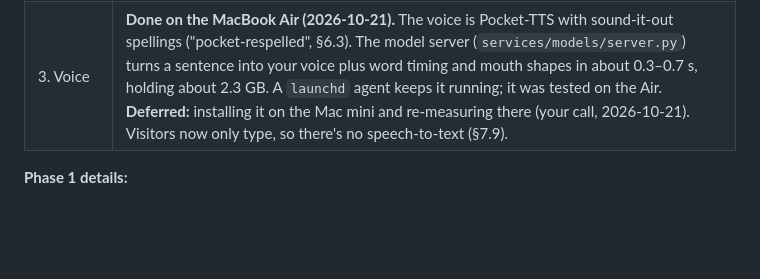
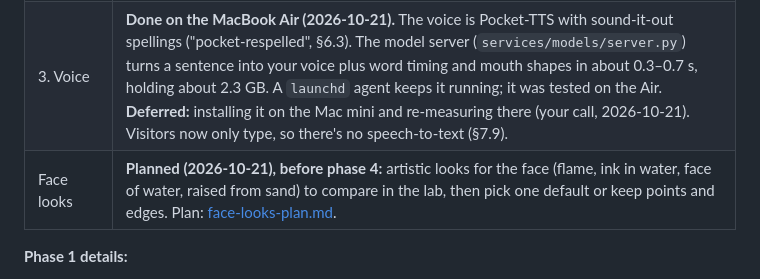
Before and after one commit to merlinymy/portfolio, a Markdown page: docs/remake-1-face-scan-plan.md, the part around the change. Rendered like a GitHub page; blank space fills up the shorter version.

```diff
--- a/docs/remake-1-face-scan-plan.md
+++ b/docs/remake-1-face-scan-plan.md
@@ -12,6 +12,7 @@ Status: plan agreed 2026-10-20 and revised the same day (pgvector, instant answe
 | 2a. Moving face | Done. Built: the converter (`npm run face`); the 3D face with clips, eyes following the pointer or a finger (tilt dropped, §5.5); all 14 effects; the face states; the `?lab` panel with a lip-sync strength control; the six floating buttons (three movement styles in the lab) and the pop-up panels (§4.2); the still image for browsers without WebGL and the link-preview image (`npm run face:still`); browser tests (`npm run test:e2e`, 9 passing). |
 | 2b. Head and hair | **Paused (2026-10-21).** The core features (phases 3–7) come first. The realistic head, hair and bust will be modeled in Blender later and dropped in then (§5.8). The face-mesh-only wireframe stays as an artistic option. The code-generated head, hair and realistic mode stay in the lab until the Blender model replaces them. The site shows the face only, and the head file downloads only in the lab. |
 | 3. Voice | **Done on the MacBook Air (2026-10-21).** The voice is Pocket-TTS with sound-it-out spellings ("pocket-respelled", §6.3). The model server (`services/models/server.py`) turns a sentence into your voice plus word timing and mouth shapes in about 0.3–0.7 s, holding about 2.3 GB. A `launchd` agent keeps it running; it was tested on the Air. **Deferred:** installing it on the Mac mini and re-measuring there (your call, 2026-10-21). Visitors now only type, so there's no speech-to-text (§7.9). |
+| Face looks | **Planned (2026-10-21), before phase 4:** artistic looks for the face (flame, ink in water, face of water, raised from sand) to compare in the lab, then pick one default or keep points and edges. Plan: [face-looks-plan.md](face-looks-plan.md). |
 
 **Phase 1 details:**
 - **Captured in the app,** each file checked:
```
Also changed, not shown: docs/face-looks-plan.md (added, +193 -0 lines).
